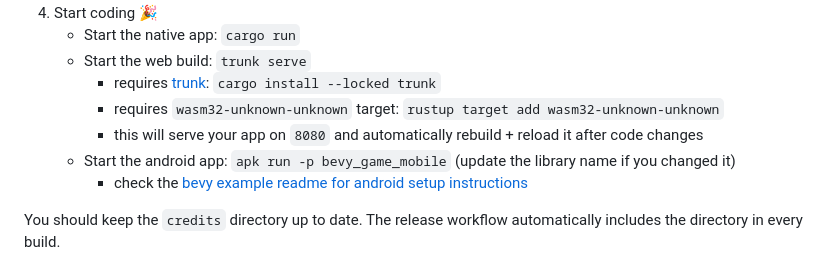
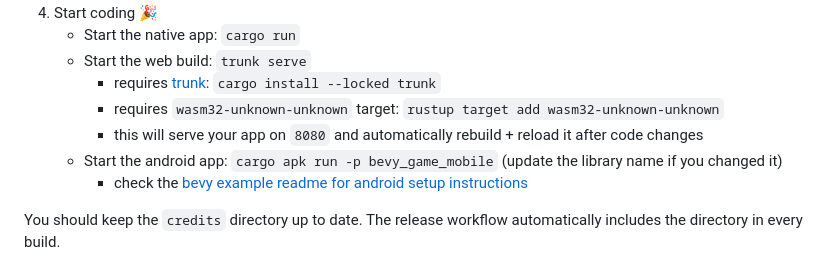
Before and after one commit to NiklasEi/bevy_game_template, a Markdown page: README.md, the part around the change. Rendered like a GitHub page.

Commit message:
Fix android command

```diff
--- a/README.md
+++ b/README.md
@@ -22,7 +22,7 @@ _Since Bevy is in heavy development, there regularly are unpublished new feature
        * requires [trunk]: `cargo install --locked trunk`
        * requires `wasm32-unknown-unknown` target: `rustup target add wasm32-unknown-unknown`
        * this will serve your app on `8080` and automatically rebuild + reload it after code changes
-    * Start the android app: `apk run -p bevy_game_mobile` (update the library name if you changed it)
+    * Start the android app: `cargo apk run -p bevy_game_mobile` (update the library name if you changed it)
        * check the [bevy example readme for android setup instructions][android-instructions]
 
 You should keep the `credits` directory up to date. The release workflow automatically includes the directory in every build.
```
